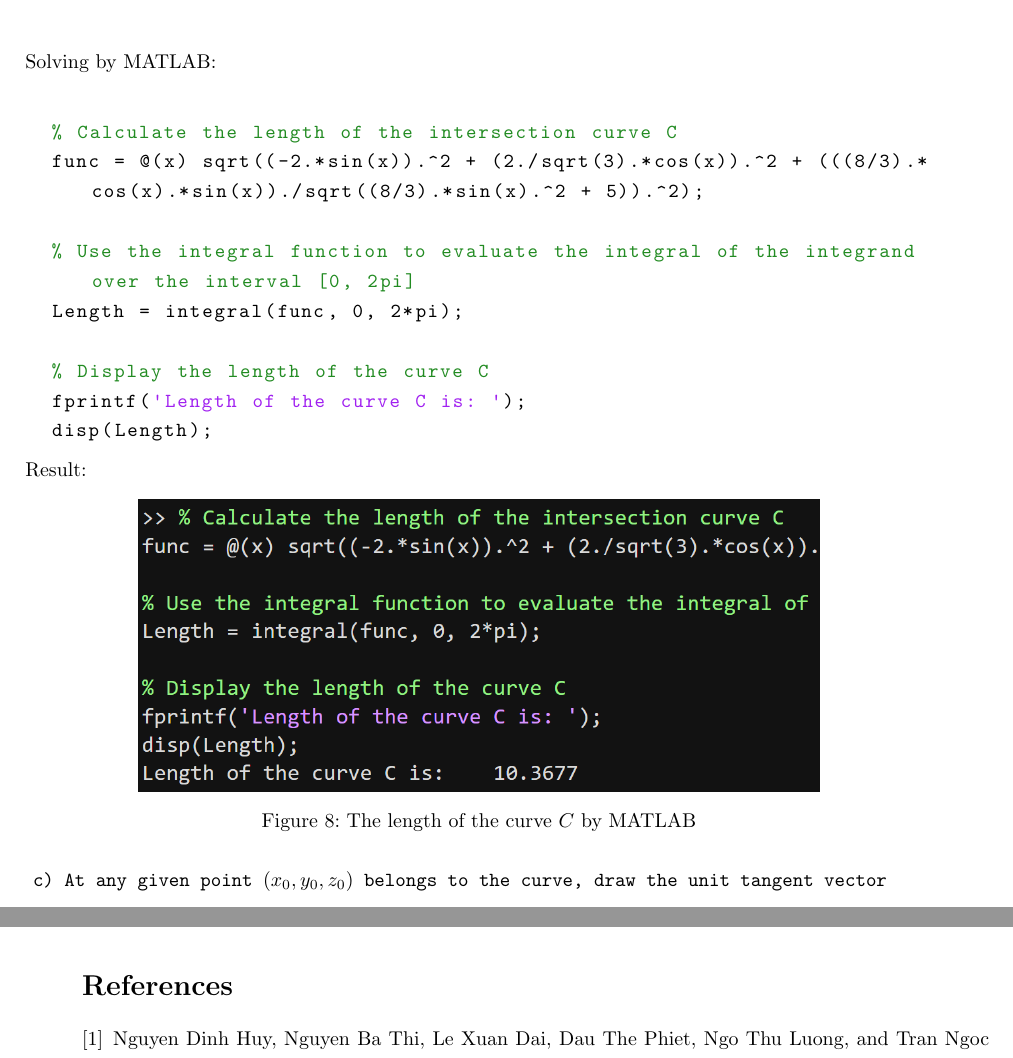
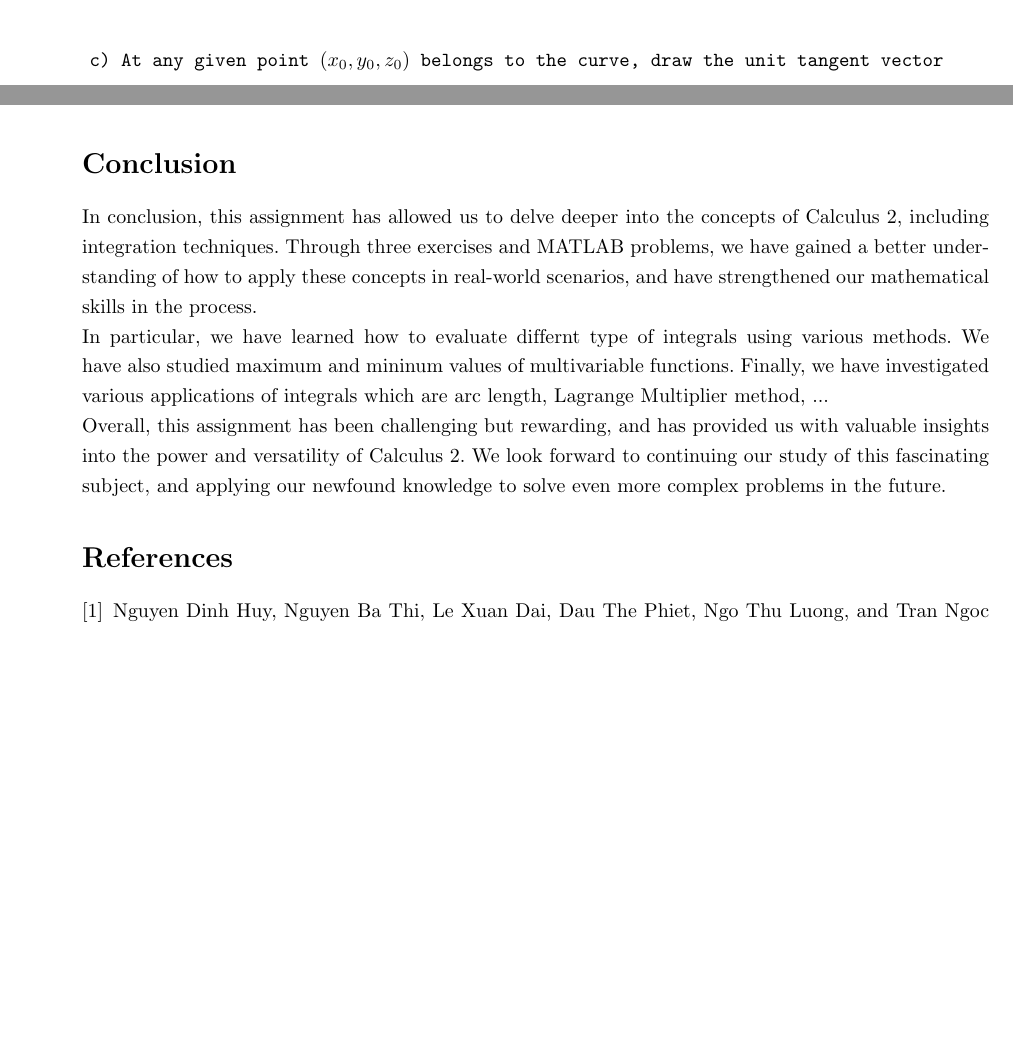
Before and after one commit to kchan139/calculus2, a LaTeX document (report.tex, which reads Sections/section3.tex, hcmut-report.cls): two parts of pages 24 and 27 of 27 before the commit and two parts of pages 23 and 25 of 25 after it, joined at a grey line, cut at the place of the change, the shorter picture padded with empty space. Compiled offline with pdfLaTeX.

Commit message:
a modified version by QuocKhai

```diff
--- a/Sections/section3.tex
+++ b/Sections/section3.tex
@@ -158,28 +158,6 @@ The length of the curve $C$ is:
     &= 10.3677
 \end{align*}
 
-
-
-Solving by MATLAB:\\
-
-\begin{lstlisting}[style=Matlab-editor]
-  % Calculate the length of the intersection curve C
-  func = @(x) sqrt((-2.*sin(x)).^2 + (2./sqrt(3).*cos(x)).^2 + (((8/3).*cos(x).*sin(x))./sqrt((8/3).*sin(x).^2 + 5)).^2);
-
-  % Use the integral function to evaluate the integral of the integrand over the interval [0, 2pi]
-  Length = integral(func, 0, 2*pi);
-
-  % Display the length of the curve C
-  fprintf('Length of the curve C is: ');
-  disp(Length);
-\end{lstlisting}
-Result:
-\begin{figure}[H]
-  \centering
-  \includegraphics[width=12cm]{graphics/3b.png}
-  \caption{The length of the curve $C$ by MATLAB}
-\end{figure}
-
 \textbf{ \texttt{c) At any given point $(x_0, y_0, z_0)$ belongs to the curve, draw the unit tangent vector} }\\[6pt]
 We have $(C)$:
 \begin{align}
--- a/hcmut-report.cls
+++ b/hcmut-report.cls
@@ -194,6 +194,6 @@
     \MakeUppercase{\@reportplace, \@reporttime}
   \end{center}
 
-  \cleardoublepage
+  \clearpage
   \pagestyle{fancy}
 }
--- a/report.tex
+++ b/report.tex
@@ -45,4 +45,14 @@
 
 \input{Sections/section3.tex}
 
+\clearpage
+
+\section*{Conclusion}
+In conclusion, this assignment has allowed us to delve deeper into the concepts of Calculus 2, including integration techniques. Through three exercises and
+MATLAB problems, we have gained a better understanding of how to apply these concepts in real-world scenarios, and have strengthened our mathematical skills in the process.
+
+In particular, we have learned how to evaluate differnt type of integrals using various methods. We have also studied maximum and mininum values of multivariable functions. Finally, we have investigated various applications of integrals which are arc length, Lagrange Multiplier method, ...
+
+Overall, this assignment has been challenging but rewarding, and has provided us with valuable insights into the power and versatility of Calculus 2. We look forward to continuing our study of this fascinating subject, and applying our newfound knowledge to solve even more complex problems in the future.
+
 % References
```
Also changed, not shown: Sections/section2.tex (+0 -3 lines), graphics/3_0.png, Sections/section3.tex (4 more changed lines), report.tex (1 more changed lines).
